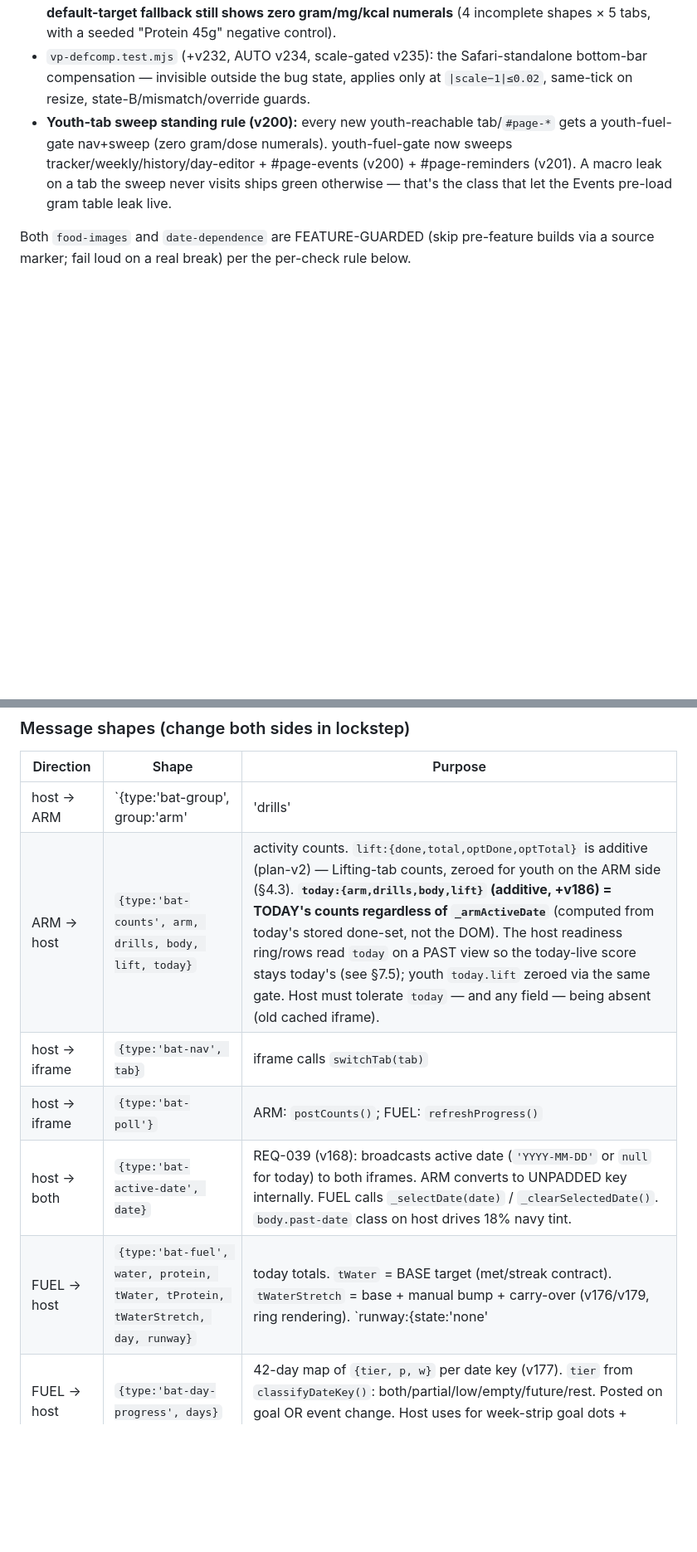
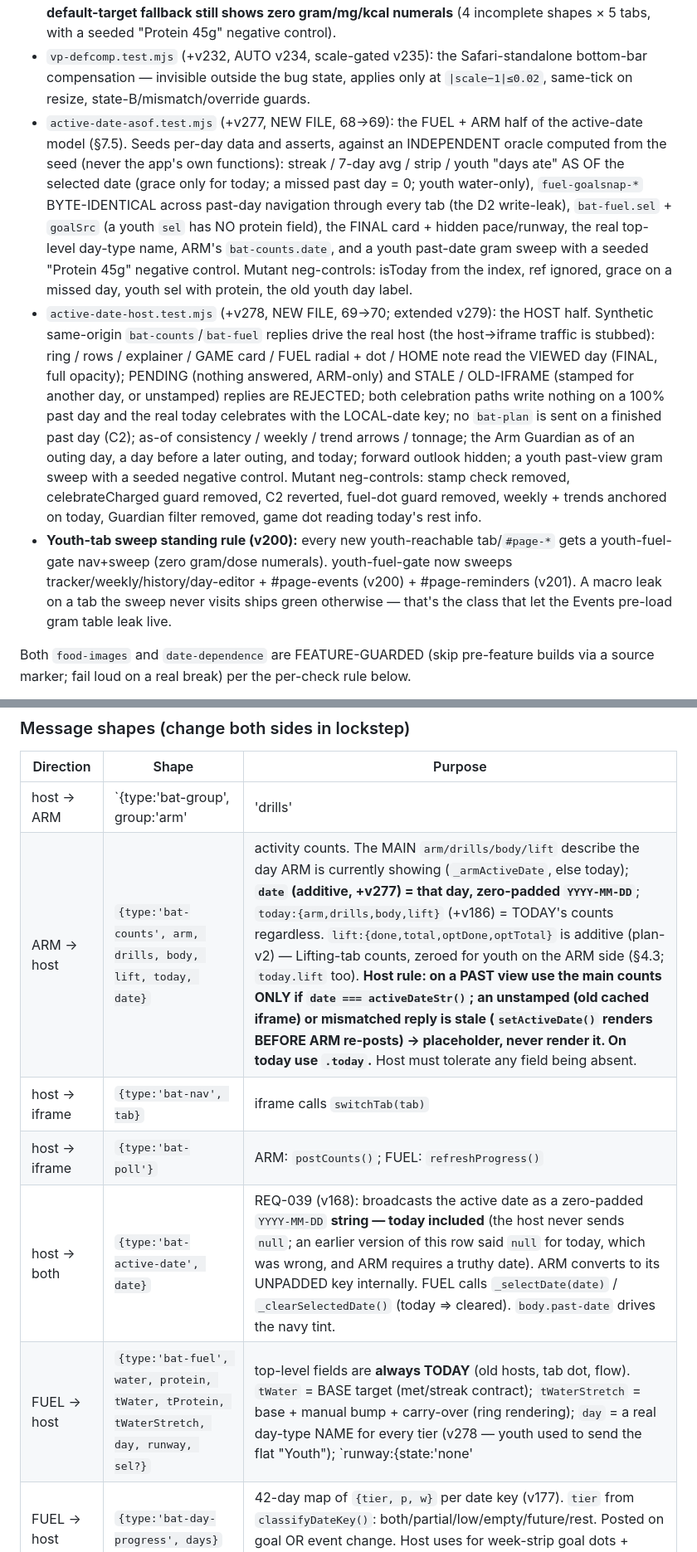
Before and after one commit to OvercastBTC/battery, a Markdown page: CLAUDE.md, 2 parts joined by grey strips. Shown at 83% size. GitHub-like rendering; blank space fills up the shorter version.

```diff
--- a/CLAUDE.md
+++ b/CLAUDE.md
@@ -113,6 +113,8 @@ Runs the **full Playwright gate (70 suites as of 26.10.19)** against the staged
 - `fuel-caffeine.test.mjs` (+v236): the FUEL half — pure model, single-entry `caf` attribution, youth words-only UI + DOM scan with a negative control, fail-closed on resolver error, no `caf` over the postMessage seam, cross-document age refresh.
 - `fuel-nan-guard.test.mjs` (+v237): an incomplete profile (no positive `weightLb`) renders defaults, never `NaN`/`undefined`, on every tab, adult + youth; paired with a **youth-fuel-gate sweep that the default-target fallback still shows zero gram/mg/kcal numerals** (4 incomplete shapes × 5 tabs, with a seeded "Protein 45g" negative control).
 - `vp-defcomp.test.mjs` (+v232, AUTO v234, scale-gated v235): the Safari-standalone bottom-bar compensation — invisible outside the bug state, applies only at `|scale−1|≤0.02`, same-tick on resize, state-B/mismatch/override guards.
+- `active-date-asof.test.mjs` (+v277, NEW FILE, 68→69): the FUEL + ARM half of the active-date model (§7.5). Seeds per-day data and asserts, against an INDEPENDENT oracle computed from the seed (never the app's own functions): streak / 7-day avg / strip / youth "days ate" AS OF the selected date (grace only for today; a missed past day = 0; youth water-only), `fuel-goalsnap-*` BYTE-IDENTICAL across past-day navigation through every tab (the D2 write-leak), `bat-fuel.sel` + `goalSrc` (a youth `sel` has NO protein field), the FINAL card + hidden pace/runway, the real top-level day-type name, ARM's `bat-counts.date`, and a youth past-date gram sweep with a seeded "Protein 45g" negative control. Mutant neg-controls: isToday from the index, ref ignored, grace on a missed day, youth sel with protein, the old youth day label.
+- `active-date-host.test.mjs` (+v278, NEW FILE, 69→70; extended v279): the HOST half. Synthetic same-origin `bat-counts`/`bat-fuel` replies drive the real host (the host→iframe traffic is stubbed): ring / rows / explainer / GAME card / FUEL radial + dot / HOME note read the VIEWED day (FINAL, full opacity); PENDING (nothing answered, ARM-only) and STALE / OLD-IFRAME (stamped for another day, or unstamped) replies are REJECTED; both celebration paths write nothing on a 100% past day and the real today celebrates with the LOCAL-date key; no `bat-plan` is sent on a finished past day (C2); as-of consistency / weekly / trend arrows / tonnage; the Arm Guardian as of an outing day, a day before a later outing, and today; forward outlook hidden; a youth past-view gram sweep with a seeded negative control. Mutant neg-controls: stamp check removed, celebrateCharged guard removed, C2 reverted, fuel-dot guard removed, weekly + trends anchored on today, Guardian filter removed, game dot reading today's rest info.
 - **Youth-tab sweep standing rule (v200):** every new youth-reachable tab/`#page-*` gets a youth-fuel-gate nav+sweep (zero gram/dose numerals). youth-fuel-gate now sweeps tracker/weekly/history/day-editor + #page-events (v200) + #page-reminders (v201). A macro leak on a tab the sweep never visits ships green otherwise — that's the class that let the Events pre-load gram table leak live.
 
 Both `food-images` and `date-dependence` are FEATURE-GUARDED (skip pre-feature builds via a source marker; fail loud on a real break) per the per-check rule below.
@@ -355,11 +357,11 @@ return a negative has not confirmed anything.**
 | Direction | Shape | Purpose |
 |-----------|-------|---------|
 | host → ARM | `{type:'bat-group', group:'arm'|'drills'|'body'}` | show group |
-| ARM → host | `{type:'bat-counts', arm, drills, body, lift, today}` | activity counts. `lift:{done,total,optDone,optTotal}` is additive (plan-v2) — Lifting-tab counts, zeroed for youth on the ARM side (§4.3). **`today:{arm,drills,body,lift}` (additive, +v186) = TODAY's counts regardless of `_armActiveDate`** (computed from today's stored done-set, not the DOM). The host readiness ring/rows read `today` on a PAST view so the today-live score stays today's (see §7.5); youth `today.lift` zeroed via the same gate. Host must tolerate `today` — and any field — being absent (old cached iframe). |
+| ARM → host | `{type:'bat-counts', arm, drills, body, lift, today, date}` | activity counts. The MAIN `arm/drills/body/lift` describe the day ARM is currently showing (`_armActiveDate`, else today); **`date` (additive, +v277) = that day, zero-padded `YYYY-MM-DD`**; `today:{arm,drills,body,lift}` (+v186) = TODAY's counts regardless. `lift:{done,total,optDone,optTotal}` is additive (plan-v2) — Lifting-tab counts, zeroed for youth on the ARM side (§4.3; `today.lift` too). **Host rule: on a PAST view use the main counts ONLY if `date === activeDateStr()`; an unstamped (old cached iframe) or mismatched reply is stale (`setActiveDate()` renders BEFORE ARM re-posts) → placeholder, never render it. On today use `.today`.** Host must tolerate any field being absent. |
 | host → iframe | `{type:'bat-nav', tab}` | iframe calls `switchTab(tab)` |
 | host → iframe | `{type:'bat-poll'}` | ARM: `postCounts()`; FUEL: `refreshProgress()` |
-| host → both | `{type:'bat-active-date', date}` | REQ-039 (v168): broadcasts active date (`'YYYY-MM-DD'` or `null` for today) to both iframes. ARM converts to UNPADDED key internally. FUEL calls `_selectDate(date)` / `_clearSelectedDate()`. `body.past-date` class on host drives 18% navy tint. |
-| FUEL → host | `{type:'bat-fuel', water, protein, tWater, tProtein, tWaterStretch, day, runway}` | today totals. `tWater` = BASE target (met/streak contract). `tWaterStretch` = base + manual bump + carry-over (v176/v179, ring rendering). `runway:{state:'none'|'active'|'now', time?}` is additive — pre-training eat/drink window status, surfaced read-only on TODAY. |
+| host → both | `{type:'bat-active-date', date}` | REQ-039 (v168): broadcasts the active date as a zero-padded `YYYY-MM-DD` **string — today included** (the host never sends `null`; an earlier version of this row said `null` for today, which was wrong, and ARM requires a truthy date). ARM converts to its UNPADDED key internally. FUEL calls `_selectDate(date)` / `_clearSelectedDate()` (today ⇒ cleared). `body.past-date` drives the navy tint. |
+| FUEL → host | `{type:'bat-fuel', water, protein, tWater, tProtein, tWaterStretch, day, runway, sel?}` | top-level fields are **always TODAY** (old hosts, tab dot, flow). `tWater` = BASE target (met/streak contract); `tWaterStretch` = base + manual bump + carry-over (ring rendering); `day` = a real day-type NAME for every tier (v278 — youth used to send the flat "Youth"); `runway:{state:'none'|'active'|'now', time?}` is additive (live pre-training window, today only). **`sel` (additive, +v277) is present ONLY while FUEL is viewing a past date:** `{date, water, tWater, day, goalSrc:'snap'|'daytype'|'baseline', final:true, protein?, tProtein?}` = that day's totals against its FROZEN base goal (`goalSrc` says whether the goal was a saved snapshot, rebuilt from that day's stored day-type, or the fixed `['train']` baseline → the UI says "goal estimated"). **A YOUTH `sel` carries NO `protein`/`tProtein` field at all (§4.3, decided FUEL-side, fail-closed).** **Host rule: on a past view use `sel` only if `sel.date === activeDateStr()`; otherwise placeholder.** |
 | FUEL → host | `{type:'bat-day-progress', days}` | 42-day map of `{tier, p, w}` per date key (v177). `tier` from `classifyDateKey()`: both/partial/low/empty/future/rest. Posted on goal OR event change. Host uses for week-strip goal dots + picker dual-goal bars. |
 | host → FUEL | `{type:'bat-editday', date}` | Open FUEL's day editor on `date`. **`date` MUST be a FUEL-shaped key** — zero-padded local `YYYY-MM-DD`, i.e. what `todayKey()` produces. ARM's completion keys are deliberately UNPADDED and the two are byte-incompatible, so an ARM-shaped key would open an EMPTY day instead of failing. The handler therefore **validates and refuses** rather than trusting the sender. Exists so the host's read-only *This Week in Review* card can become clickable **without growing a second day editor** — FUEL already owns a working one, reachable from every weekly bar row and history row. Host sends; FUEL opens. **(+v187) This is also the SINGLE past-day day-type edit funnel: both the host plan-chips (`openDayEditorForActive()`) and A's FUEL day-type chips route a past-date tap through this one relay → FUEL's v175 consent editor. Never add a second write path or a reconciliation layer (see §7.5).** |
 | host → FUEL | `{type:'bat-plan', day}` | plan-v2: sent whenever TODAY's plan flags change. Mapping (host `syncFuelDayFromPlan()`): game event → `'game'`; all streams off → `'rest'`; trained hard yesterday or lifted heavy today → `'heavy'`; all streams on (fullsend) → `'heavy'`; lift on OR (arm+drills) on → `'train'`; otherwise → `'light'`. FUEL commits the day type unconditionally (one control, no layer). |
```
Also changed, not shown: other parts of CLAUDE.md (+14 -10 lines).
